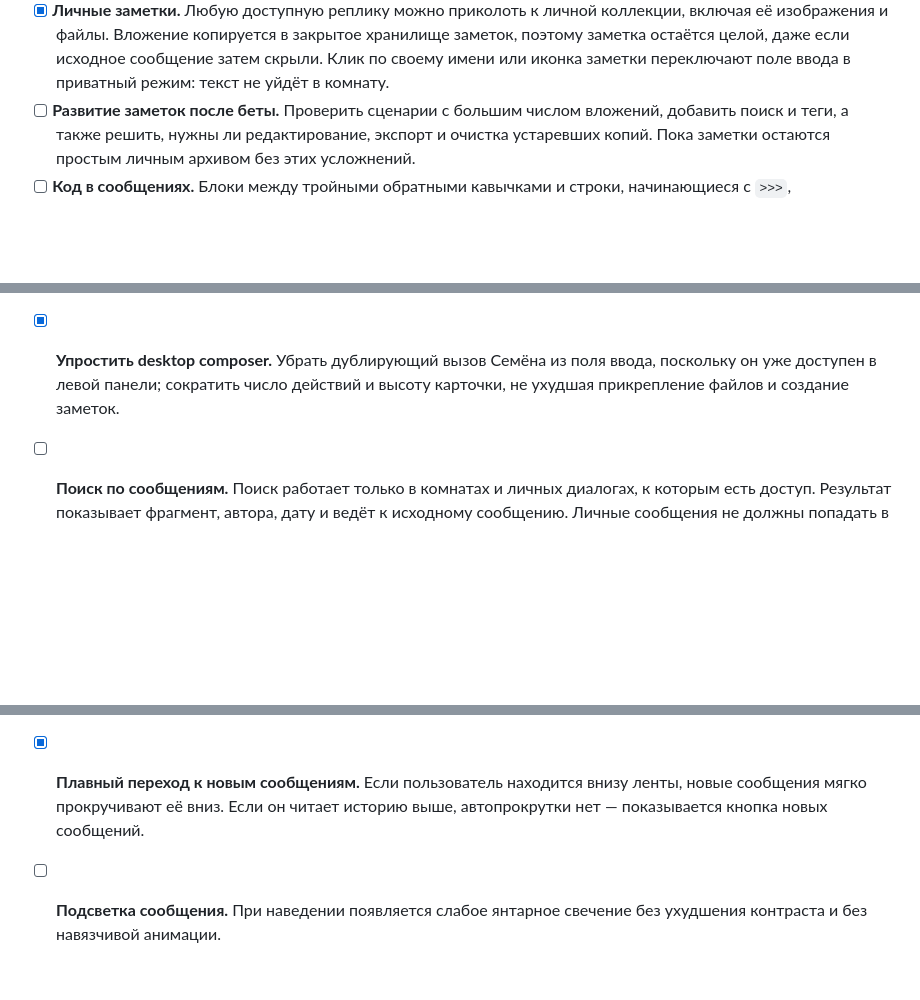
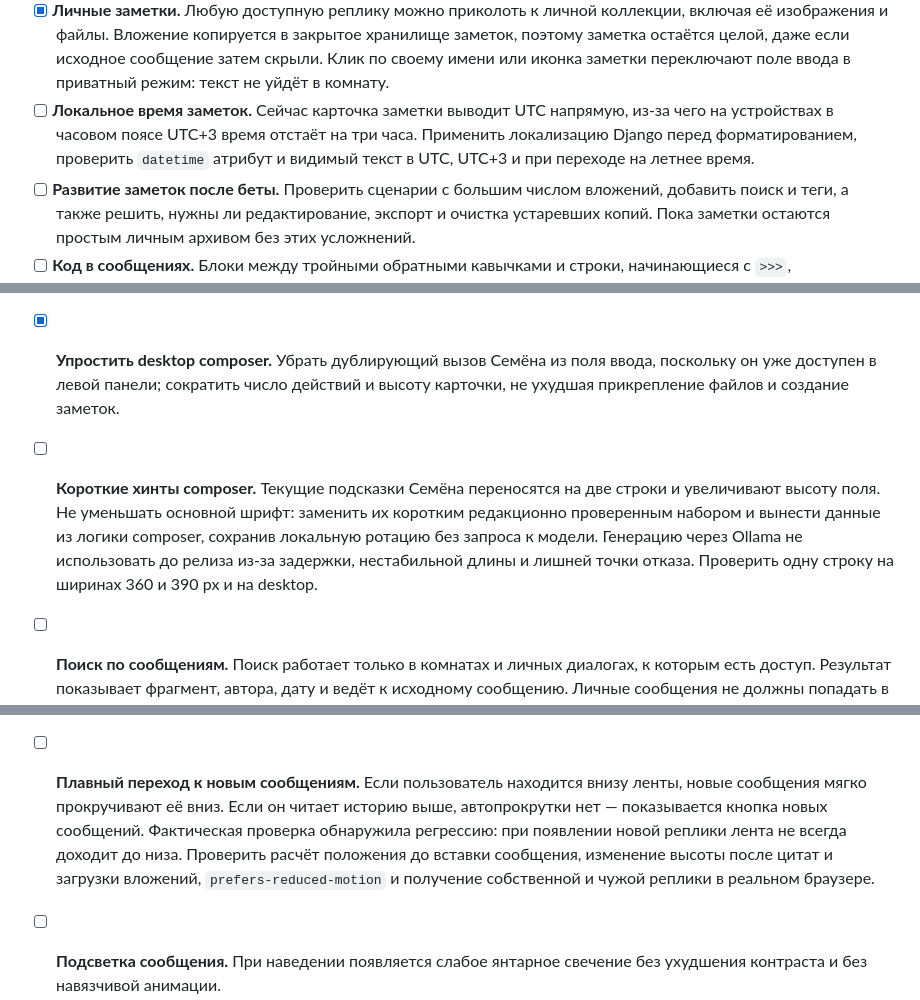
Before and after one commit to aleksey-s-lozhkin/samogon-chat, a Markdown page: docs/product-specification.md, 3 parts joined by grey strips. Drawn GitHub-style; blank space fills up the shorter version.

Commit message:
docs: reprioritize pre-release stabilization

```diff
--- a/docs/product-specification.md
+++ b/docs/product-specification.md
@@ -231,6 +232,10 @@ production smoke-test, проверки журналов, резервного
   хранилище заметок, поэтому заметка остаётся целой, даже если исходное
   сообщение затем скрыли. Клик по своему имени или иконка заметки переключают
   поле ввода в приватный режим: текст не уйдёт в комнату.
+- [ ] **Локальное время заметок.** Сейчас карточка заметки выводит UTC напрямую,
+  из-за чего на устройствах в часовом поясе UTC+3 время отстаёт на три часа.
+  Применить локализацию Django перед форматированием, проверить `datetime`
+  атрибут и видимый текст в UTC, UTC+3 и при переходе на летнее время.
 - [ ] **Развитие заметок после беты.** Проверить сценарии с большим числом
   вложений, добавить поиск и теги, а также решить, нужны ли редактирование,
   экспорт и очистка устаревших копий. Пока заметки остаются простым личным
@@ -297,6 +302,13 @@ production smoke-test, проверки журналов, резервного
   ввода, поскольку он уже доступен в левой панели; сократить число действий и
   высоту карточки, не ухудшая прикрепление файлов и создание заметок.
 
+- [ ] **Короткие хинты composer.** Текущие подсказки Семёна переносятся на две
+  строки и увеличивают высоту поля. Не уменьшать основной шрифт: заменить их
+  коротким редакционно проверенным набором и вынести данные из логики composer,
+  сохранив локальную ротацию без запроса к модели. Генерацию через Ollama не
+  использовать до релиза из-за задержки, нестабильной длины и лишней точки
+  отказа. Проверить одну строку на ширинах 360 и 390 px и на desktop.
+
 - [ ] **Поиск по сообщениям.** Поиск работает только в комнатах и личных
   диалогах, к которым есть доступ. Результат показывает фрагмент, автора, дату
   и ведёт к исходному сообщению. Личные сообщения не должны попадать в чужую
@@ -307,9 +319,13 @@ production smoke-test, проверки журналов, резервного
   коротким TTL; индикатор видят только участники той же комнаты/личного
   диалога. Для светлой и тёмной тем используются отдельные контрастные цвета
   текста, фона и границы.
-- [x] **Плавный переход к новым сообщениям.** Если пользователь находится
+- [ ] **Плавный переход к новым сообщениям.** Если пользователь находится
   внизу ленты, новые сообщения мягко прокручивают её вниз. Если он читает
   историю выше, автопрокрутки нет — показывается кнопка новых сообщений.
+  Фактическая проверка обнаружила регрессию: при появлении новой реплики лента
+  не всегда доходит до низа. Проверить расчёт положения до вставки сообщения,
+  изменение высоты после цитат и загрузки вложений, `prefers-reduced-motion` и
+  получение собственной и чужой реплики в реальном браузере.
 - [ ] **Подсветка сообщения.** При наведении появляется слабое янтарное
   свечение без ухудшения контраста и без навязчивой анимации.
 
```
Also changed, not shown: other parts of docs/product-specification.md (+1 -0 lines).
